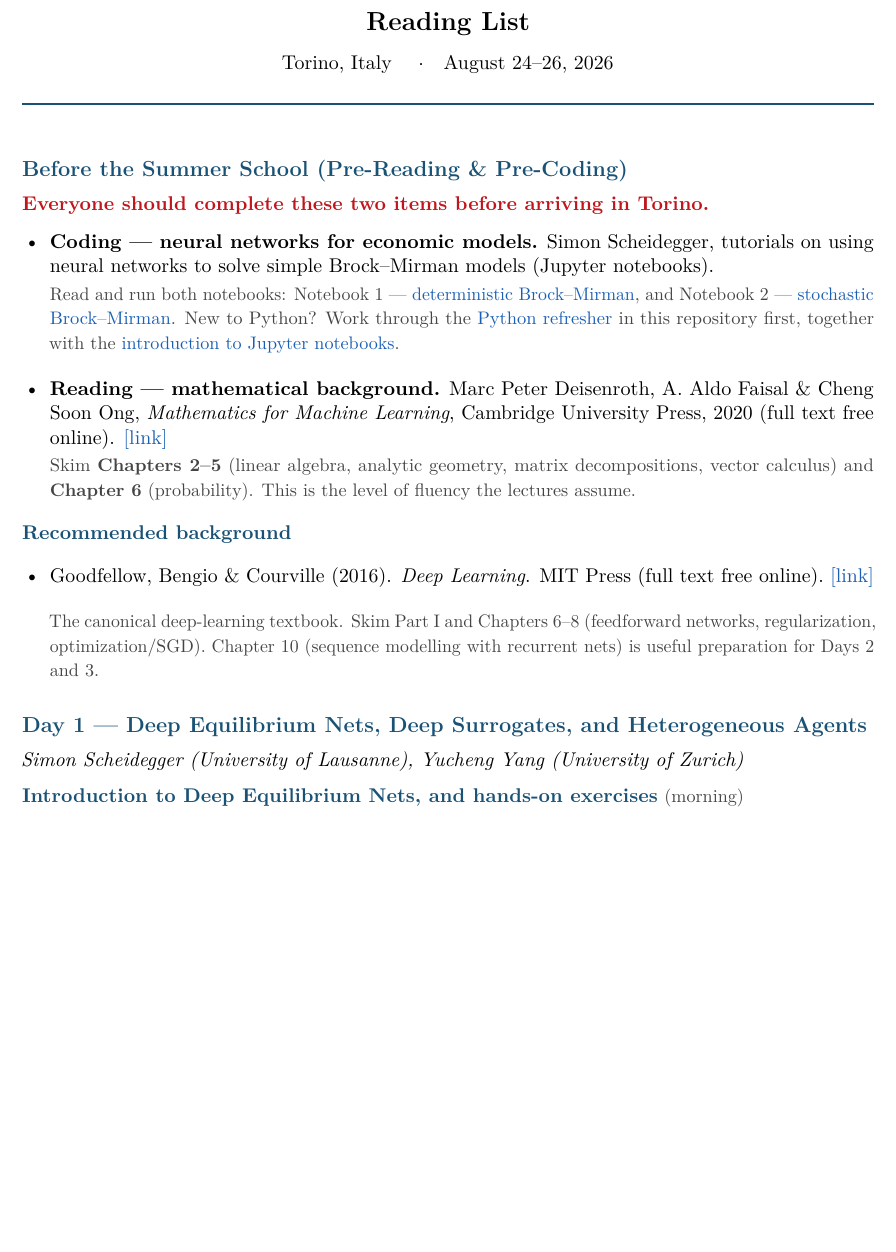
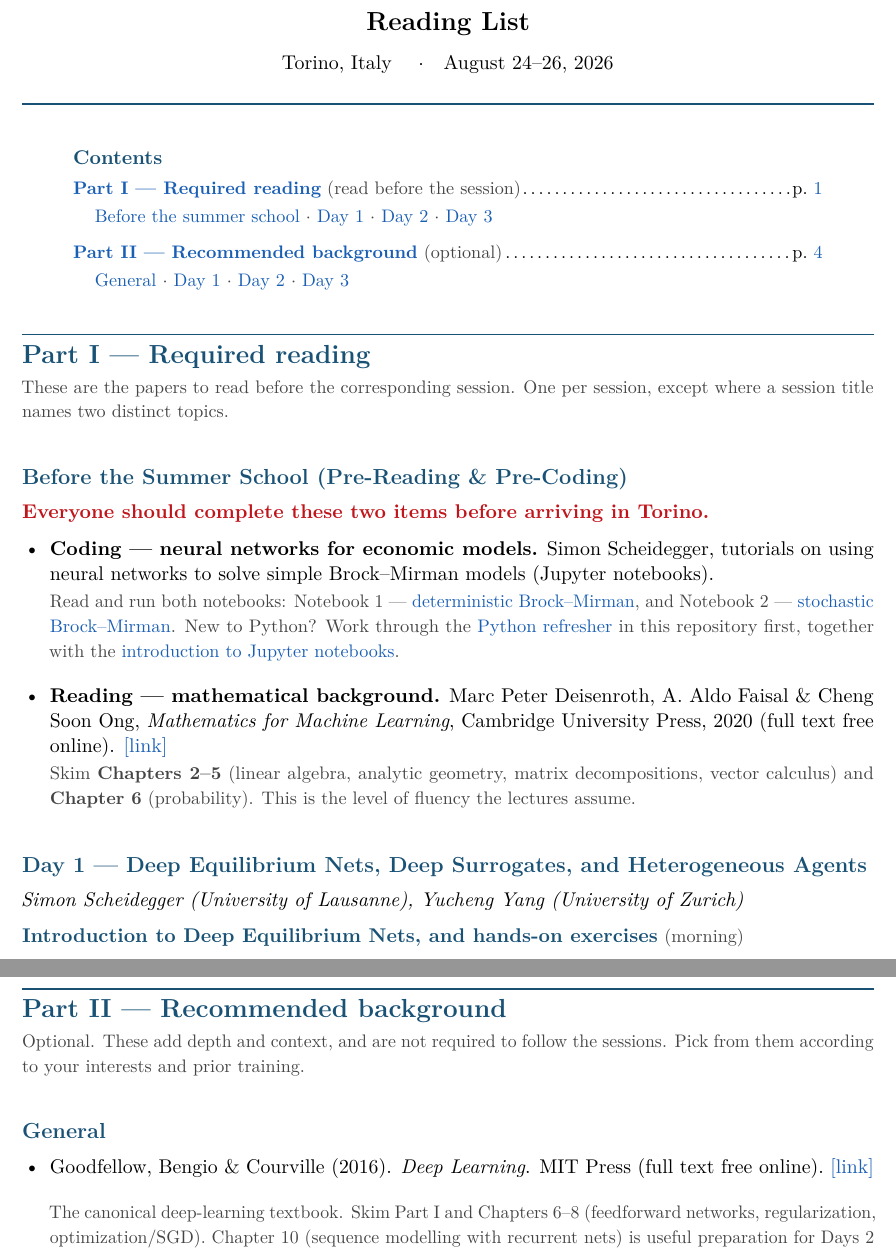
Before and after one commit to sischei/summer-school-AI-for-economics-and-finance-2026, a LaTeX document (Reading_List.tex): part of page 1 of 6 before the commit and two parts of pages 1 and 4 of 6 after it, the two joined at a grey line, cut so that both start at the same text, the shorter picture padded with empty space. Compiled offline with pdfLaTeX.

Commit message:
Split the reading list into a required part and a background part
The list interleaved the two kinds of reading day by day, so anyone
looking for what they actually have to read hit three separate
background blocks on the way through.

Part I now holds the pre-reading and the required paper for every
session of days 1 to 3. Part II gathers the recommended background,
first the general reference, then one block per day. Part II starts on
its own page.

Add a short table of contents above Part I that names both parts, marks
Part I as read before the session and Part II as optional, and links to
every section.

```diff
--- a/Reading_List.tex
+++ b/Reading_List.tex
@@ -62,6 +74,26 @@
 \noindent
 
 % ===========================================================================
+% Contents
+% ===========================================================================
+\begin{center}
+\begin{minipage}{0.88\textwidth}
+  \noindent\textbf{\color{accent}Contents}\par\smallskip
+  {\small
+  \noindent\textbf{\hyperref[part1]{Part I --- Required reading}}\ {\color{notegray}(read before the session)}\dotfill p.~\pageref{part1}\\[2pt]
+  \hspace*{1.2em}{\color{notegray}\hyperref[pre]{Before the summer school} $\cdot$ \hyperref[day1]{Day 1} $\cdot$ \hyperref[day2]{Day 2} $\cdot$ \hyperref[day3]{Day 3}}\\[6pt]
+  \noindent\textbf{\hyperref[part2]{Part II --- Recommended background}}\ {\color{notegray}(optional)}\dotfill p.~\pageref{part2}\\[2pt]
+  \hspace*{1.2em}{\color{notegray}\hyperref[bg-general]{General} $\cdot$ \hyperref[bg-day1]{Day 1} $\cdot$ \hyperref[bg-day2]{Day 2} $\cdot$ \hyperref[bg-day3]{Day 3}}
+  }
+\end{minipage}
+\end{center}
+
+% ===========================================================================
+\phantomsection\label{part1}
+\parthead{Part I --- Required reading}{These are the papers to read before the corresponding session. One per session, except where a session title names two distinct topics.}
+
+% ===========================================================================
+\phantomsection\label{pre}
 \section*{Before the Summer School (Pre-Reading \& Pre-Coding)}
 
 {\color{alertred}\textbf{Everyone should complete these two items before arriving in Torino.}}
@@ -83,13 +115,8 @@
   {\small\color{notegray}Skim \textbf{Chapters 2--5} (linear algebra, analytic geometry, matrix decompositions, vector calculus) and \textbf{Chapter 6} (probability). This is the level of fluency the lectures assume.}
 \end{itemize}
 
-\bglabel
-\begin{itemize}
-  \reading{Goodfellow, Bengio \& Courville (2016)}{Deep Learning}{MIT Press (full text free online)}{https://www.deeplearningbook.org/}{}
-  \item[] {\small\color{notegray}The canonical deep-learning textbook. Skim Part~I and Chapters 6--8 (feedforward networks, regularization, optimization/SGD). Chapter 10 (sequence modelling with recurrent nets) is useful preparation for Days 2 and 3.}
-\end{itemize}
-
 % ===========================================================================
+\phantomsection\label{day1}
 \section*{Day 1 --- Deep Equilibrium Nets, Deep Surrogates, and Heterogeneous Agents}
 \textit{Simon Scheidegger (University of Lausanne), Yucheng Yang (University of Zurich)}
 \smallskip
@@ -208,4 +210,16 @@
 \end{itemize}
 \tbd
 
-\bglabel
+% ===========================================================================
+\clearpage
+\phantomsection\label{part2}
+\parthead{Part II --- Recommended background}{Optional. These add depth and context, and are not required to follow the sessions. Pick from them according to your interests and prior training.}
+
+% ===========================================================================
+\phantomsection\label{bg-general}
+\section*{General}
+
+\begin{itemize}
+  \reading{Goodfellow, Bengio \& Courville (2016)}{Deep Learning}{MIT Press (full text free online)}{https://www.deeplearningbook.org/}{}
+  \item[] {\small\color{notegray}The canonical deep-learning textbook. Skim Part~I and Chapters 6--8 (feedforward networks, regularization, optimization/SGD). Chapter 10 (sequence modelling with recurrent nets) is useful preparation for Days 2 and 3.}
+\end{itemize}
@@ -211,0 +251 @@
+  \item[] {\small\color{notegray}Recasts the Aiyagari--Bewley--Huggett model in continuous time as coupled HJB and Kolmogorov-forward PDEs, the continuous-time heterogeneous-agent toolkit underlying this day.}
```
Also changed, not shown: Reading_List.pdf, Reading_List.tex (83 more changed lines).
